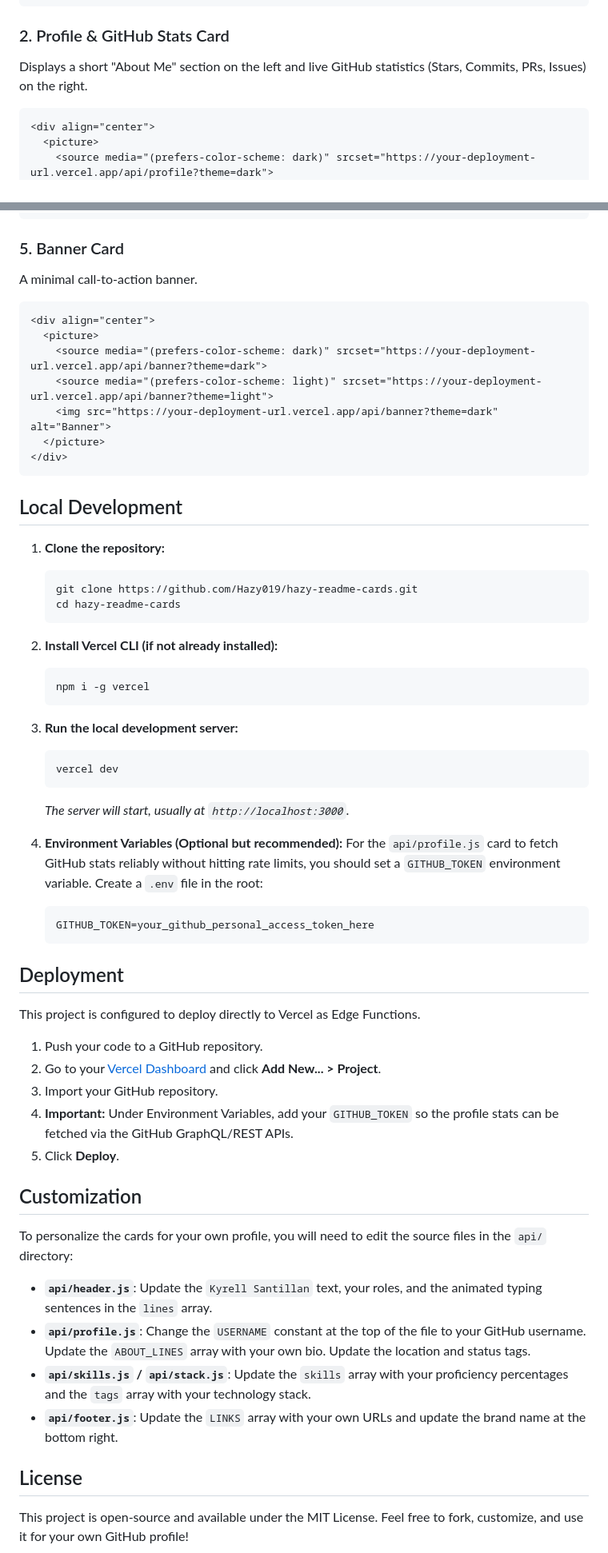
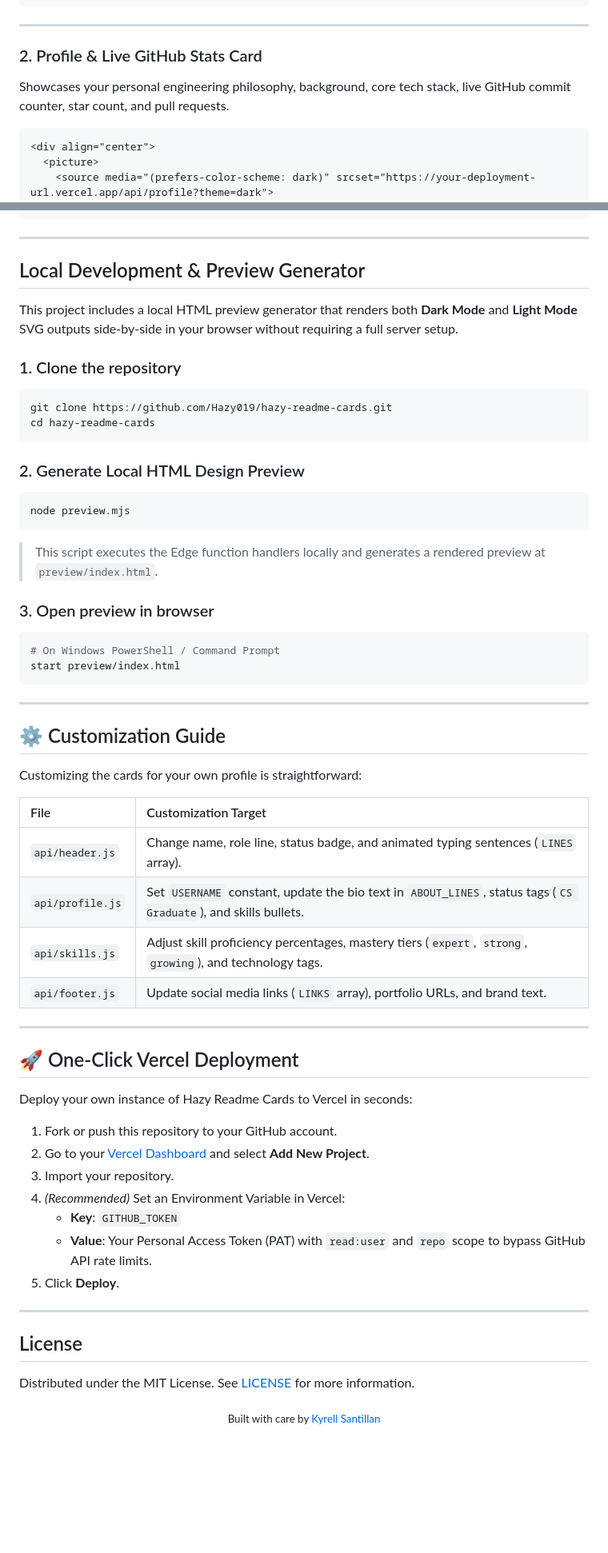
Before and after one commit to Hazy019/hazy-readme-cards, a Markdown page: README.md, 2 parts joined by grey strips. Shown at 80% size. Drawn GitHub-style; blank space fills up the shorter version.

````diff
--- a/README.md
+++ b/README.md
@@ -29,8 +46,10 @@ Features an animated typing effect, a simulated terminal window, and your role/l
 </div>
 ```
 
-### 2. Profile & GitHub Stats Card
-Displays a short "About Me" section on the left and live GitHub statistics (Stars, Commits, PRs, Issues) on the right.
+---
+
+### 2. Profile & Live GitHub Stats Card
+Showcases your personal engineering philosophy, background, core tech stack, live GitHub commit counter, star count, and pull requests.
 
 ```markdown
 <div align="center">
@@ -68,64 +101,63 @@ A sleek footer for your social and professional links, featuring a pulsing "Open
 </div>
 ```
 
-### 5. Banner Card
-A minimal call-to-action banner.
+---
 
-```markdown
-<div align="center">
-  <picture>
-    <source media="(prefers-color-scheme: dark)" srcset="https://your-deployment-url.vercel.app/api/banner?theme=dark">
-    <source media="(prefers-color-scheme: light)" srcset="https://your-deployment-url.vercel.app/api/banner?theme=light">
-    <img src="https://your-deployment-url.vercel.app/api/banner?theme=dark" alt="Banner">
-  </picture>
-</div>
+## Local Development & Preview Generator
+
+This project includes a local HTML preview generator that renders both **Dark Mode** and **Light Mode** SVG outputs side-by-side in your browser without requiring a full server setup.
+
+### 1. Clone the repository
+```bash
+git clone https://github.com/Hazy019/hazy-readme-cards.git
+cd hazy-readme-cards
 ```
 
-## Local Development
+### 2. Generate Local HTML Design Preview
+```bash
+node preview.mjs
+```
+> This script executes the Edge function handlers locally and generates a rendered preview at `preview/index.html`.
 
-1. **Clone the repository:**
-   ```bash
-   git clone https://github.com/Hazy019/hazy-readme-cards.git
-   cd hazy-readme-cards
-   ```
+### 3. Open preview in browser
+```bash
+# On Windows PowerShell / Command Prompt
+start preview/index.html
+```
 
-2. **Install Vercel CLI (if not already installed):**
-   ```bash
-   npm i -g vercel
-   ```
+---
 
-3. **Run the local development server:**
-   ```bash
-   vercel dev
-   ```
-   *The server will start, usually at `http://localhost:3000`.*
+## ⚙️ Customization Guide
 
-4. **Environment Variables (Optional but recommended):**
-   For the `api/profile.js` card to fetch GitHub stats reliably without hitting rate limits, you should set a `GITHUB_TOKEN` environment variable.
-   Create a `.env` file in the root:
-   ```env
-   GITHUB_TOKEN=your_github_personal_access_token_here
-   ```
+Customizing the cards for your own profile is straightforward:
 
-## Deployment
+| File | Customization Target |
+| :--- | :--- |
+| `api/header.js` | Change name, role line, status badge, and animated typing sentences (`LINES` array). |
+| `api/profile.js` | Set `USERNAME` constant, update the bio text in `ABOUT_LINES`, status tags (`CS Graduate`), and skills bullets. |
+| `api/skills.js` | Adjust skill proficiency percentages, mastery tiers (`expert`, `strong`, `growing`), and technology tags. |
+| `api/footer.js` | Update social media links (`LINKS` array), portfolio URLs, and brand text. |
 
-This project is configured to deploy directly to Vercel as Edge Functions.
+---
 
-1. Push your code to a GitHub repository.
-2. Go to your [Vercel Dashboard](https://vercel.com/dashboard) and click **Add New... > Project**.
-3. Import your GitHub repository.
-4. **Important:** Under Environment Variables, add your `GITHUB_TOKEN` so the profile stats can be fetched via the GitHub GraphQL/REST APIs.
+## 🚀 One-Click Vercel Deployment
+
+Deploy your own instance of Hazy Readme Cards to Vercel in seconds:
+
+1. Fork or push this repository to your GitHub account.
+2. Go to your [Vercel Dashboard](https://vercel.com/dashboard) and select **Add New Project**.
+3. Import your repository.
+4. *(Recommended)* Set an Environment Variable in Vercel:
+   * **Key**: `GITHUB_TOKEN`
+   * **Value**: Your Personal Access Token (PAT) with `read:user` and `repo` scope to bypass GitHub API rate limits.
 5. Click **Deploy**.
 
-## Customization
-
-To personalize the cards for your own profile, you will need to edit the source files in the `api/` directory:
-
-*   **`api/header.js`**: Update the `Kyrell Santillan` text, your roles, and the animated typing sentences in the `lines` array.
-*   **`api/profile.js`**: Change the `USERNAME` constant at the top of the file to your GitHub username. Update the `ABOUT_LINES` array with your own bio. Update the location and status tags.
-*   **`api/skills.js` / `api/stack.js`**: Update the `skills` array with your proficiency percentages and the `tags` array with your technology stack.
-*   **`api/footer.js`**: Update the `LINKS` array with your own URLs and update the brand name at the bottom right.
+---
 
 ## License
 
-This project is open-source and available under the MIT License. Feel free to fork, customize, and use it for your own GitHub profile!
+Distributed under the MIT License. See [LICENSE](LICENSE) for more information.
+
+<div align="center">
+  <sub>Built with care by <a href="https://github.com/Hazy019">Kyrell Santillan</a></sub>
+</div>
````
Also changed, not shown: other parts of README.md (+52 -21 lines).
